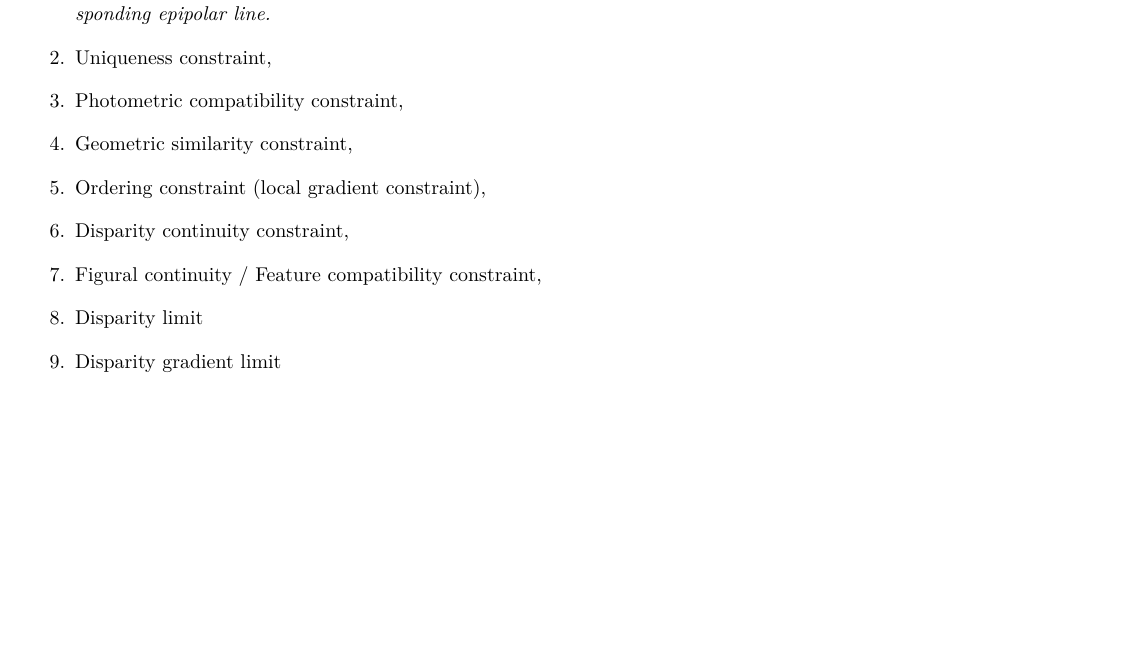
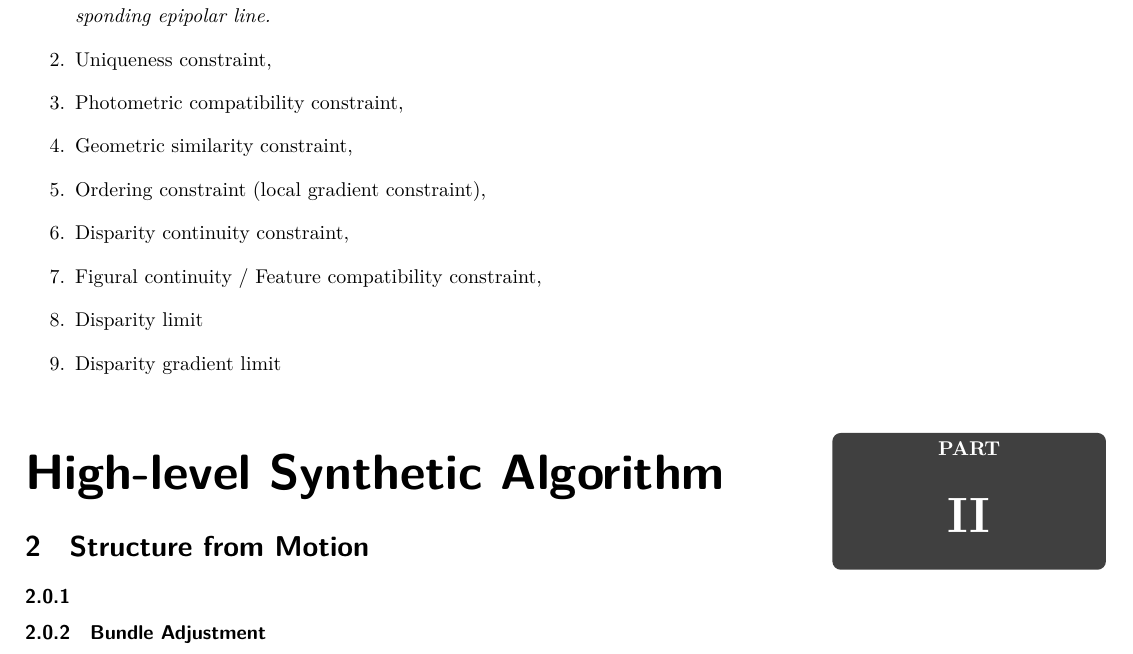
Before and after one commit to WenyinWei/Computer-Vision-Techniques, a LaTeX document (NotesTeX.tex, which reads chapter/structure_from_motion.tex): part of page 5 of 5, cut so that both start at the same text, the shorter picture padded with empty space. Compiled offline with XeLaTeX.

Commit message:
little addition

```diff
--- a/NotesTeX.tex
+++ b/NotesTeX.tex
@@ -30,6 +30,7 @@ Department of Engineering Physics
 	\input{chapter/epipolar_geometry.tex}
 	% \part{Image Processing}
 	% \input{chapter/low_level_processing}
-	% \part{High-level Synthetic Algorithm}
+	\part{High-level Synthetic Algorithm}
+	\input{chapter/structure_from_motion.tex}
 
 \end{document}
--- /dev/null
+++ b/chapter/structure_from_motion.tex
@@ -0,0 +1,3 @@
+\section{Structure from Motion}
+\subsubsection{}
+\subsubsection{Bundle Adjustment}
```
